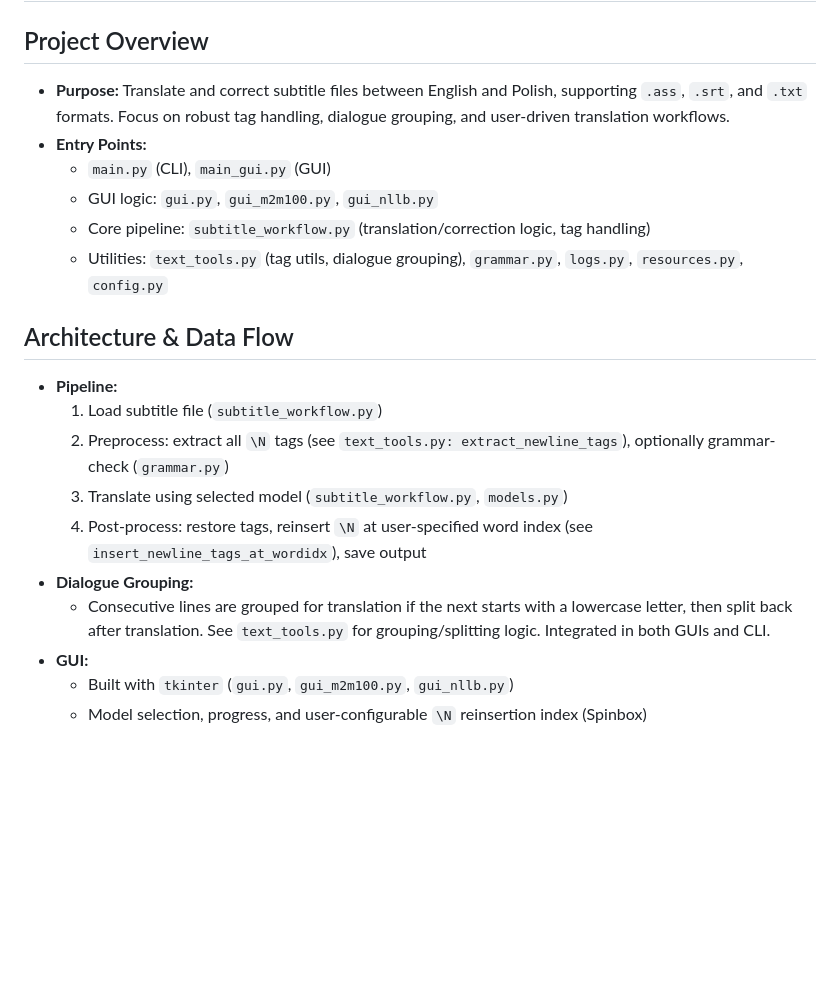
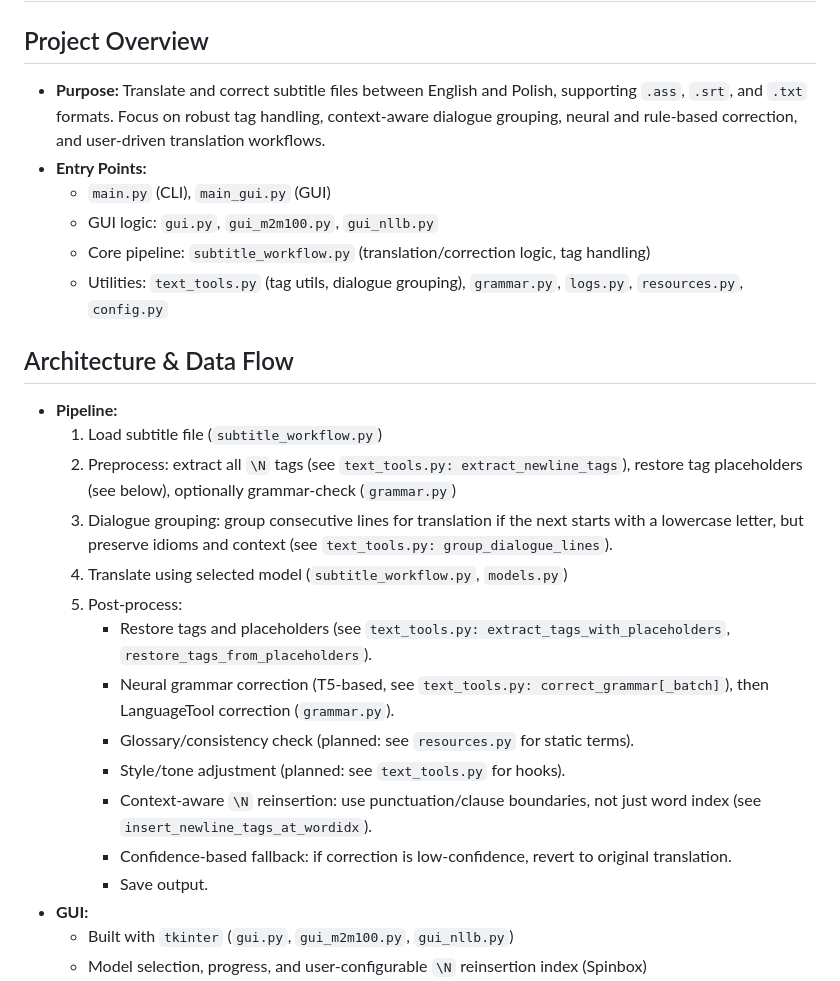
Before and after one commit to eDKFzNK37V/Subtitle-Translator-en-pl, a Markdown page: .github/copilot-instructions.md, the part around one of its changes. GitHub-like rendering; blank space fills up the shorter version.

```diff
--- a/.github/copilot-instructions.md
+++ b/.github/copilot-instructions.md
@@ -2,7 +2,7 @@
 
 ## Project Overview
 
-- **Purpose:** Translate and correct subtitle files between English and Polish, supporting `.ass`, `.srt`, and `.txt` formats. Focus on robust tag handling, dialogue grouping, and user-driven translation workflows.
+- **Purpose:** Translate and correct subtitle files between English and Polish, supporting `.ass`, `.srt`, and `.txt` formats. Focus on robust tag handling, context-aware dialogue grouping, neural and rule-based correction, and user-driven translation workflows.
 - **Entry Points:**
   - `main.py` (CLI), `main_gui.py` (GUI)
   - GUI logic: `gui.py`, `gui_m2m100.py`, `gui_nllb.py`
@@ -13,11 +13,17 @@
 
 - **Pipeline:**
   1. Load subtitle file (`subtitle_workflow.py`)
-  2. Preprocess: extract all `\N` tags (see `text_tools.py: extract_newline_tags`), optionally grammar-check (`grammar.py`)
-  3. Translate using selected model (`subtitle_workflow.py`, `models.py`)
-  4. Post-process: restore tags, reinsert `\N` at user-specified word index (see `insert_newline_tags_at_wordidx`), save output
-- **Dialogue Grouping:**
-  - Consecutive lines are grouped for translation if the next starts with a lowercase letter, then split back after translation. See `text_tools.py` for grouping/splitting logic. Integrated in both GUIs and CLI.
+  2. Preprocess: extract all `\N` tags (see `text_tools.py: extract_newline_tags`), restore tag placeholders (see below), optionally grammar-check (`grammar.py`)
+  3. Dialogue grouping: group consecutive lines for translation if the next starts with a lowercase letter, but preserve idioms and context (see `text_tools.py: group_dialogue_lines`).
+  4. Translate using selected model (`subtitle_workflow.py`, `models.py`)
+  5. Post-process:
+     - Restore tags and placeholders (see `text_tools.py: extract_tags_with_placeholders`, `restore_tags_from_placeholders`).
+     - Neural grammar correction (T5-based, see `text_tools.py: correct_grammar[_batch]`), then LanguageTool correction (`grammar.py`).
+     - Glossary/consistency check (planned: see `resources.py` for static terms).
+     - Style/tone adjustment (planned: see `text_tools.py` for hooks).
+     - Context-aware `\N` reinsertion: use punctuation/clause boundaries, not just word index (see `insert_newline_tags_at_wordidx`).
+     - Confidence-based fallback: if correction is low-confidence, revert to original translation.
+     - Save output.
 - **GUI:**
   - Built with `tkinter` (`gui.py`, `gui_m2m100.py`, `gui_nllb.py`)
   - Model selection, progress, and user-configurable `\N` reinsertion index (Spinbox)
```
Also changed, not shown: other parts of .github/copilot-instructions.md (+31 -20 lines).
